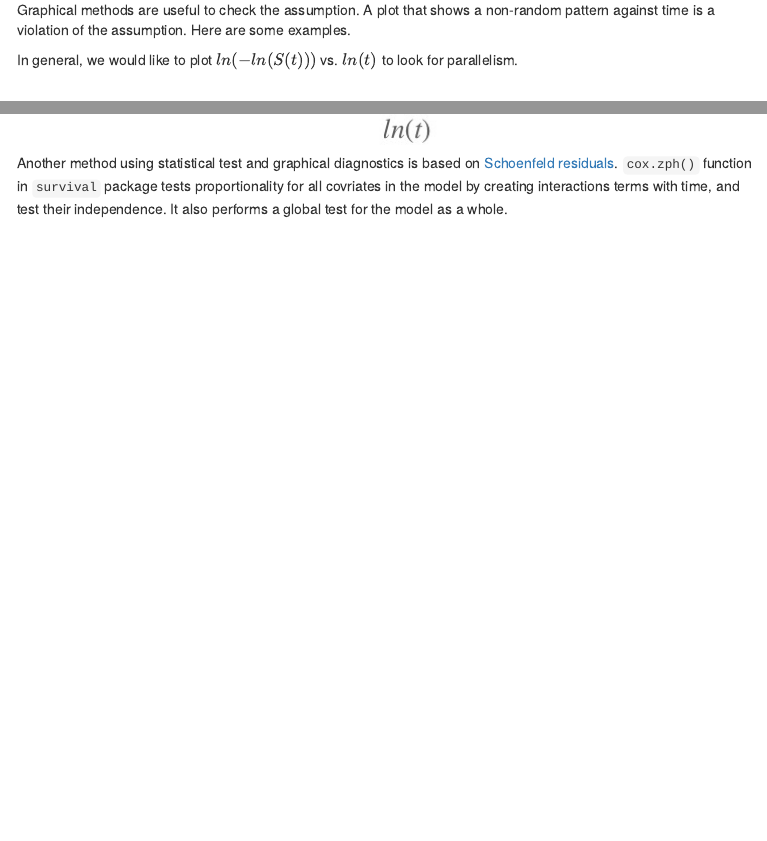
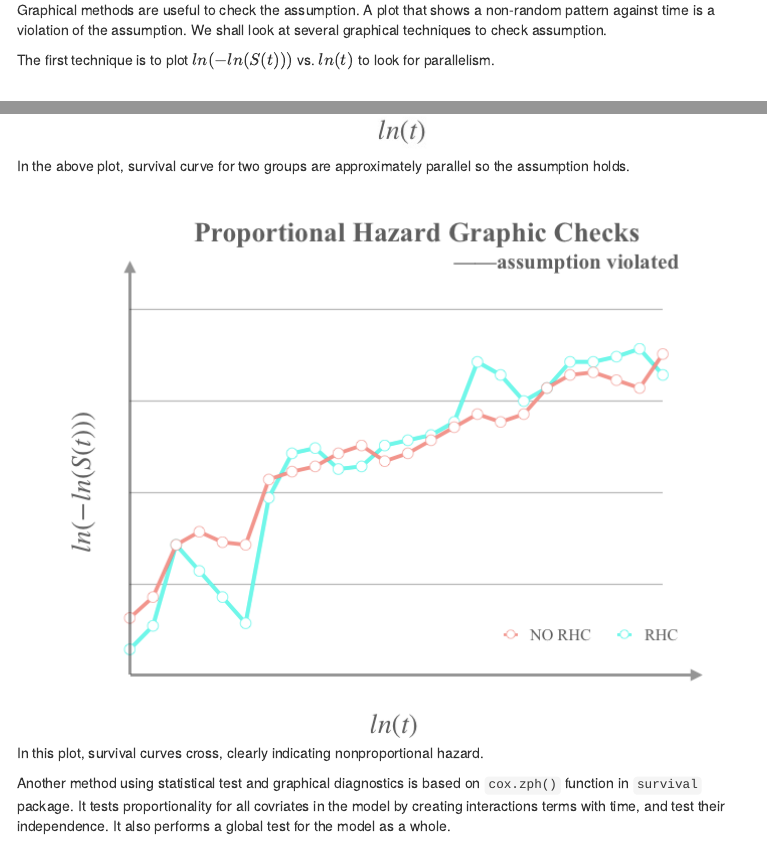
Before and after one commit to opencasestudies/ocs-right-heart-catheterization, an R Markdown document (ocs-right-heart-catheterization.Rmd): the page in a window 1100 px wide, from 670 px down, and a second part further down, joined at a grey line. The pictures show the output file ocs-right-heart-catheterization.html that the author committed with the source, opened offline; menus at the side of the page are left out.

Commit message:
July 5th

````diff
--- a/ocs-right-heart-catheterization.Rmd
+++ b/ocs-right-heart-catheterization.Rmd
@@ -860,23 +860,33 @@ RHC treatment to the hazard of death, controlling for possible confounding varia
 be related to death. But what if some variables' values change over time?
 
 Graphical methods are useful to check the assumption. A plot that shows a non-random pattern
-against time is a violation of the assumption. Here are some examples.
+against time is a violation of the assumption. We shall look at several graphical techniques
+to check assumption.
 
-In general, we would like to plot $ln(-ln(S(t)))$ vs. $ln(t)$ to look for parallelism.
+The first technique is to plot $ln(-ln(S(t)))$ vs. $ln(t)$ to look for parallelism.
 
 
 <center>
-![](doc/check.jpeg)
+![](doc/support.jpeg)
 </center>
 
+In the above plot, survival curve for two groups are approximately parallel
+so the assumption holds.
 
 
+<center>
+![](doc/violate.png)
+</center>
+
+In this plot, survival curves cross, clearly indicating nonproportional hazard.
+
 Another method using statistical test and graphical diagnostics is based on
-[Schoenfeld residuals](https://www.mbaskool.com/business-concepts/statistics/8766-schoenfeld-residuals-test.html).
-`cox.zph()` function in `survival` package tests proportionality for all covriates in the model by
-creating interactions terms with time, and test their independence. It also performs a global test for the model as a whole.
+`cox.zph()` function in `survival` package. It tests proportionality for all covriates
+in the model by creating interactions terms with time, and test their independence.
+It also performs a global test for the model as a whole.
 
-To illustrate the test, we use our data set as an example, just put the cox model `fit1` in this function:
+To illustrate the test, we use our data set as an example, just put the cox model `fit1`
+in this function:
 
 ```{r}
 check.ph <- cox.zph(fit1)
````
Also changed, not shown: doc/check.jpeg (deleted), doc/support.jpeg (added), doc/violate.png (added), ocs-right-heart-catheterization.html, ocs-right-heart-catheterization.Rmd (6 more changed lines), 3 other files.
